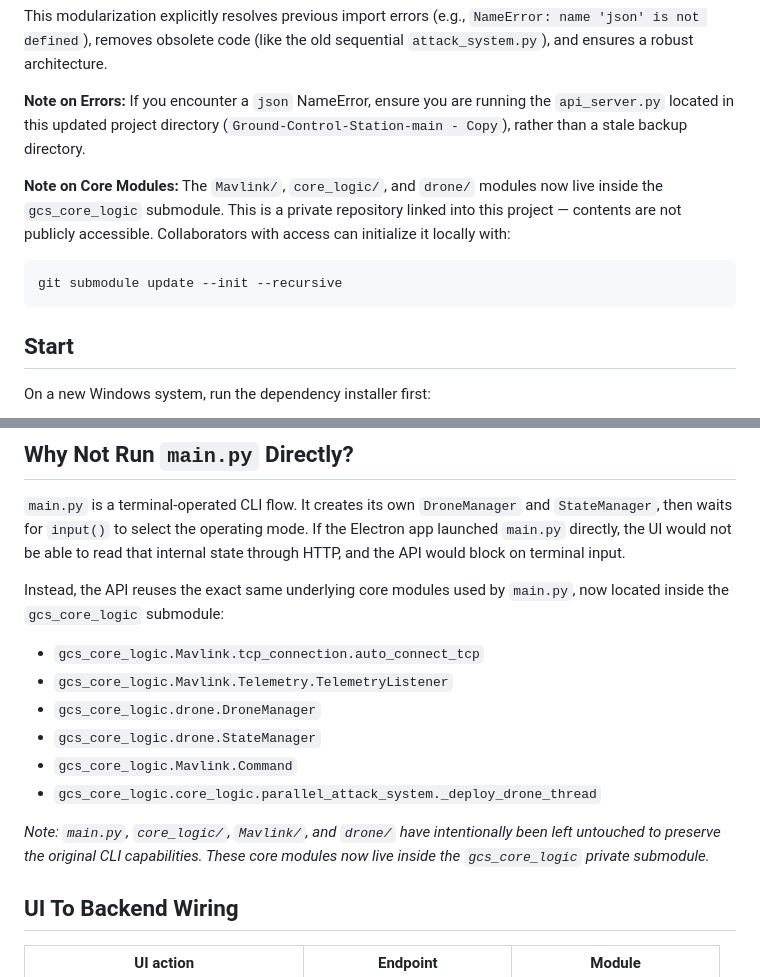
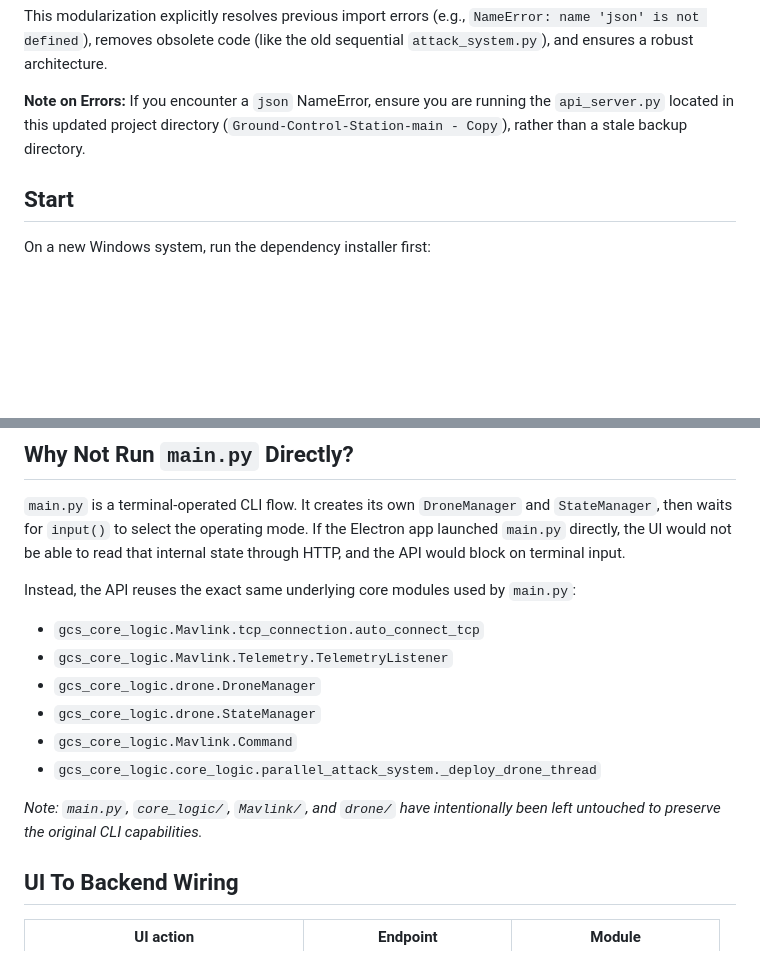
Before and after one commit to Abhishek1010006/Tactical-Ground-Control-Station, a Markdown page: README.md, 2 parts joined by grey strips. Drawn GitHub-style; blank space fills up the shorter version.

````diff
--- a/README.md
+++ b/README.md
@@ -9,12 +9,6 @@ The backend architecture has been completely refactored to be highly modular. Th
 This modularization explicitly resolves previous import errors (e.g., `NameError: name 'json' is not defined`), removes obsolete code (like the old sequential `attack_system.py`), and ensures a robust architecture.
 
 **Note on Errors:** If you encounter a `json` NameError, ensure you are running the `api_server.py` located in this updated project directory (`Ground-Control-Station-main - Copy`), rather than a stale backup directory.
-
-**Note on Core Modules:** The `Mavlink/`, `core_logic/`, and `drone/` modules now live inside the `gcs_core_logic` submodule. This is a private repository linked into this project — contents are not publicly accessible. Collaborators with access can initialize it locally with:
-
-```bash
-git submodule update --init --recursive
-```
 
 ## Start
 
@@ -59,7 +53,7 @@ The real API is split by responsibility under the `api_server/` package:
 
 `main.py` is a terminal-operated CLI flow. It creates its own `DroneManager` and `StateManager`, then waits for `input()` to select the operating mode. If the Electron app launched `main.py` directly, the UI would not be able to read that internal state through HTTP, and the API would block on terminal input.
 
-Instead, the API reuses the exact same underlying core modules used by `main.py`, now located inside the `gcs_core_logic` submodule:
+Instead, the API reuses the exact same underlying core modules used by `main.py`:
 - `gcs_core_logic.Mavlink.tcp_connection.auto_connect_tcp`
 - `gcs_core_logic.Mavlink.Telemetry.TelemetryListener`
 - `gcs_core_logic.drone.DroneManager`
@@ -67,7 +61,7 @@ Instead, the API reuses the exact same underlying core modules used by `main.py`
 - `gcs_core_logic.Mavlink.Command`
 - `gcs_core_logic.core_logic.parallel_attack_system._deploy_drone_thread`
 
-*Note: `main.py`, `core_logic/`, `Mavlink/`, and `drone/` have intentionally been left untouched to preserve the original CLI capabilities. These core modules now live inside the `gcs_core_logic` private submodule.*
+*Note: `main.py`, `core_logic/`, `Mavlink/`, and `drone/` have intentionally been left untouched to preserve the original CLI capabilities.*
 
 ## UI To Backend Wiring
 
````
